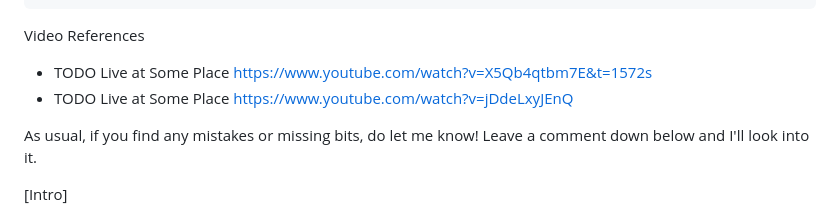
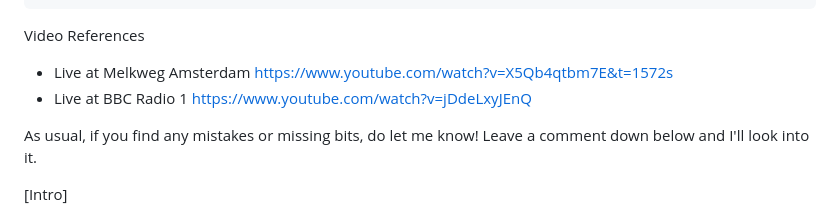
Before and after one commit to tino-brst/tabs-site, a Markdown page: ug/tom-misch/goldie.md, the part around the change. Drawn GitHub-style.

Commit message:
update video labels

```diff
--- a/ug/tom-misch/goldie.md
+++ b/ug/tom-misch/goldie.md
@@ -7,8 +7,8 @@ Capo: None
 
 Video References
 
-- TODO Live at Some Place https://www.youtube.com/watch?v=X5Qb4qtbm7E&t=1572s
-- TODO Live at Some Place https://www.youtube.com/watch?v=jDdeLxyJEnQ
+- Live at Melkweg Amsterdam https://www.youtube.com/watch?v=X5Qb4qtbm7E&t=1572s
+- Live at BBC Radio 1 https://www.youtube.com/watch?v=jDdeLxyJEnQ
 
 
 As usual, if you find any mistakes or missing bits, do let me know! Leave a
```
